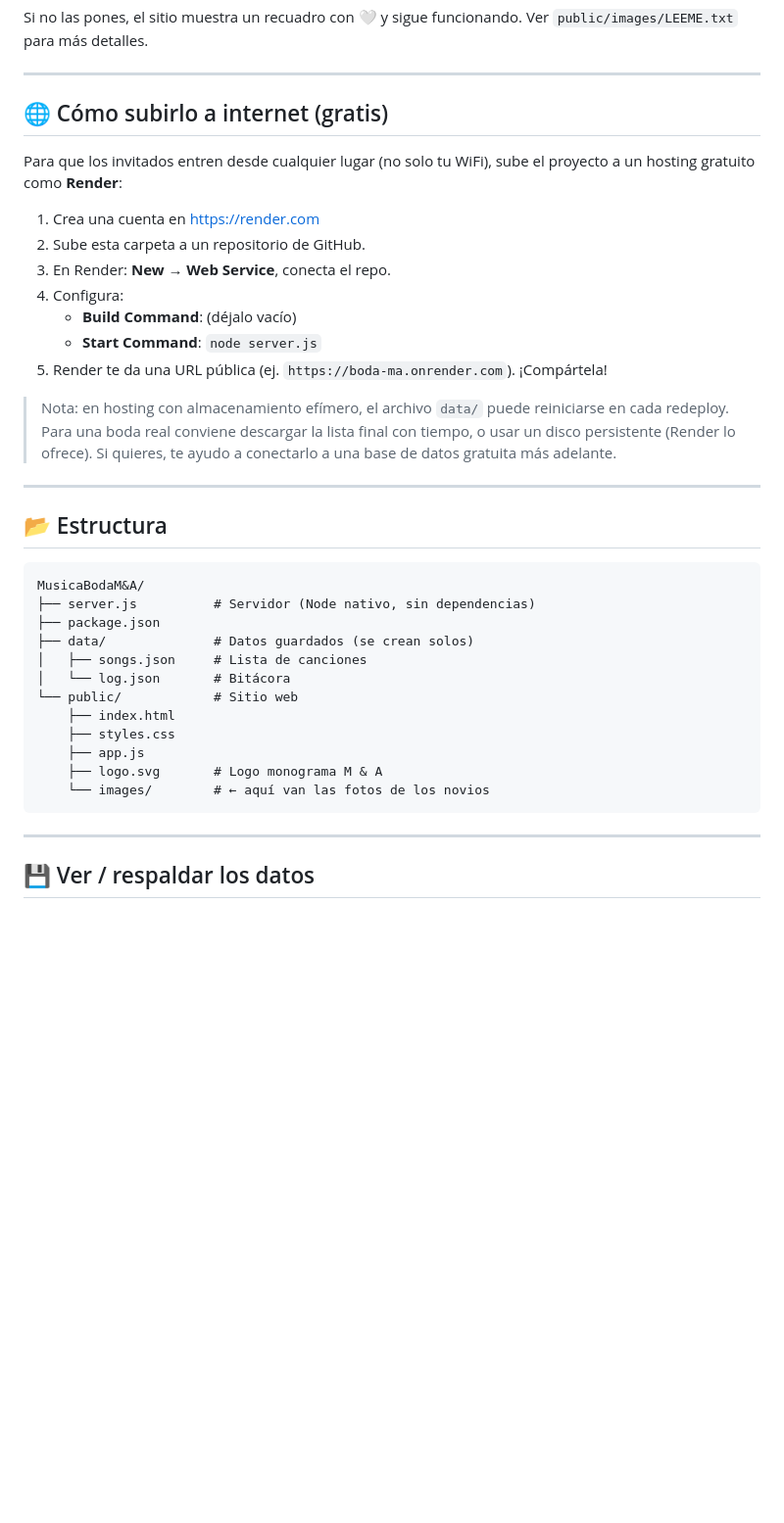
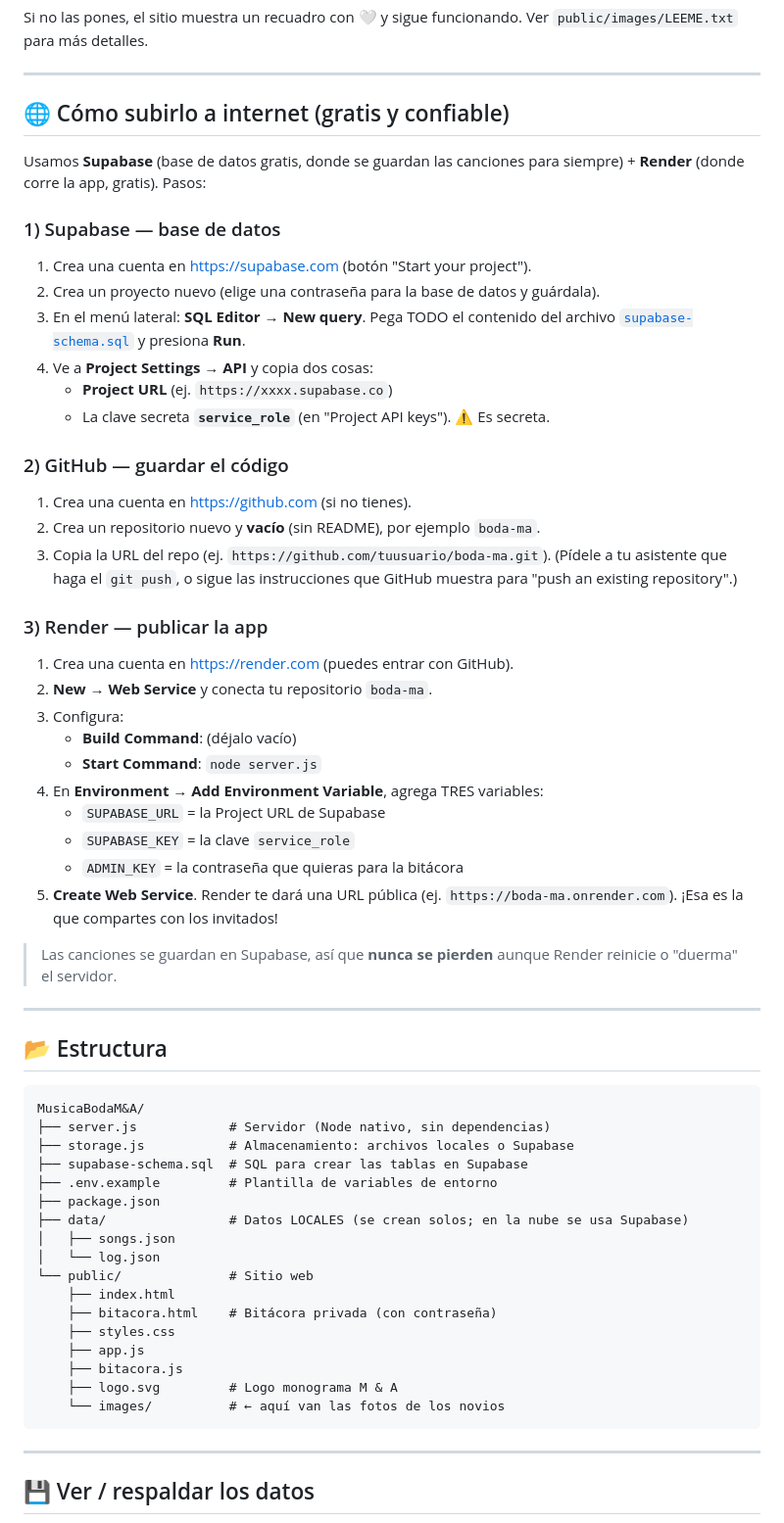
Before and after one commit to marielpcor/boda-ma, a Markdown page: README.md, the part around the change. Shown at 98% size. Rendered like a GitHub page; blank space fills up the shorter version.

Commit message:
Documentar despliegue con Supabase + Render
Co-Authored-By: Claude Opus 4.8 <noreply@anthropic.com>

````diff
--- a/README.md
+++ b/README.md
@@ -76,23 +76,42 @@ Ver `public/images/LEEME.txt` para más detalles.
 
 ---
 
-## 🌐 Cómo subirlo a internet (gratis)
+## 🌐 Cómo subirlo a internet (gratis y confiable)
 
-Para que los invitados entren desde cualquier lugar (no solo tu WiFi), sube el
-proyecto a un hosting gratuito como **Render**:
+Usamos **Supabase** (base de datos gratis, donde se guardan las canciones para
+siempre) + **Render** (donde corre la app, gratis). Pasos:
 
-1. Crea una cuenta en https://render.com
-2. Sube esta carpeta a un repositorio de GitHub.
-3. En Render: **New → Web Service**, conecta el repo.
-4. Configura:
+### 1) Supabase — base de datos
+1. Crea una cuenta en https://supabase.com (botón "Start your project").
+2. Crea un proyecto nuevo (elige una contraseña para la base de datos y guárdala).
+3. En el menú lateral: **SQL Editor → New query**. Pega TODO el contenido del
+   archivo [`supabase-schema.sql`](supabase-schema.sql) y presiona **Run**.
+4. Ve a **Project Settings → API** y copia dos cosas:
+   - **Project URL** (ej. `https://xxxx.supabase.co`)
+   - La clave secreta **`service_role`** (en "Project API keys"). ⚠️ Es secreta.
+
+### 2) GitHub — guardar el código
+1. Crea una cuenta en https://github.com (si no tienes).
+2. Crea un repositorio nuevo y **vacío** (sin README), por ejemplo `boda-ma`.
+3. Copia la URL del repo (ej. `https://github.com/tuusuario/boda-ma.git`).
+   (Pídele a tu asistente que haga el `git push`, o sigue las instrucciones que
+   GitHub muestra para "push an existing repository".)
+
+### 3) Render — publicar la app
+1. Crea una cuenta en https://render.com (puedes entrar con GitHub).
+2. **New → Web Service** y conecta tu repositorio `boda-ma`.
+3. Configura:
    - **Build Command**: (déjalo vacío)
    - **Start Command**: `node server.js`
-5. Render te da una URL pública (ej. `https://boda-ma.onrender.com`). ¡Compártela!
+4. En **Environment → Add Environment Variable**, agrega TRES variables:
+   - `SUPABASE_URL` = la Project URL de Supabase
+   - `SUPABASE_KEY` = la clave `service_role`
+   - `ADMIN_KEY` = la contraseña que quieras para la bitácora
+5. **Create Web Service**. Render te dará una URL pública
+   (ej. `https://boda-ma.onrender.com`). ¡Esa es la que compartes con los invitados!
 
-> Nota: en hosting con almacenamiento efímero, el archivo `data/` puede reiniciarse
-> en cada redeploy. Para una boda real conviene descargar la lista final con
-> tiempo, o usar un disco persistente (Render lo ofrece). Si quieres, te ayudo a
-> conectarlo a una base de datos gratuita más adelante.
+> Las canciones se guardan en Supabase, así que **nunca se pierden** aunque Render
+> reinicie o "duerma" el servidor.
 
 ---
 
@@ -100,17 +119,22 @@ proyecto a un hosting gratuito como **Render**:
 
 ```
 MusicaBodaM&A/
-├── server.js          # Servidor (Node nativo, sin dependencias)
+├── server.js            # Servidor (Node nativo, sin dependencias)
+├── storage.js           # Almacenamiento: archivos locales o Supabase
+├── supabase-schema.sql  # SQL para crear las tablas en Supabase
+├── .env.example         # Plantilla de variables de entorno
 ├── package.json
-├── data/              # Datos guardados (se crean solos)
-│   ├── songs.json     # Lista de canciones
-│   └── log.json       # Bitácora
-└── public/            # Sitio web
+├── data/                # Datos LOCALES (se crean solos; en la nube se usa Supabase)
+│   ├── songs.json
+│   └── log.json
+└── public/              # Sitio web
     ├── index.html
+    ├── bitacora.html    # Bitácora privada (con contraseña)
     ├── styles.css
     ├── app.js
-    ├── logo.svg       # Logo monograma M & A
-    └── images/        # ← aquí van las fotos de los novios
+    ├── bitacora.js
+    ├── logo.svg         # Logo monograma M & A
+    └── images/          # ← aquí van las fotos de los novios
 ```
 
 ---
````
